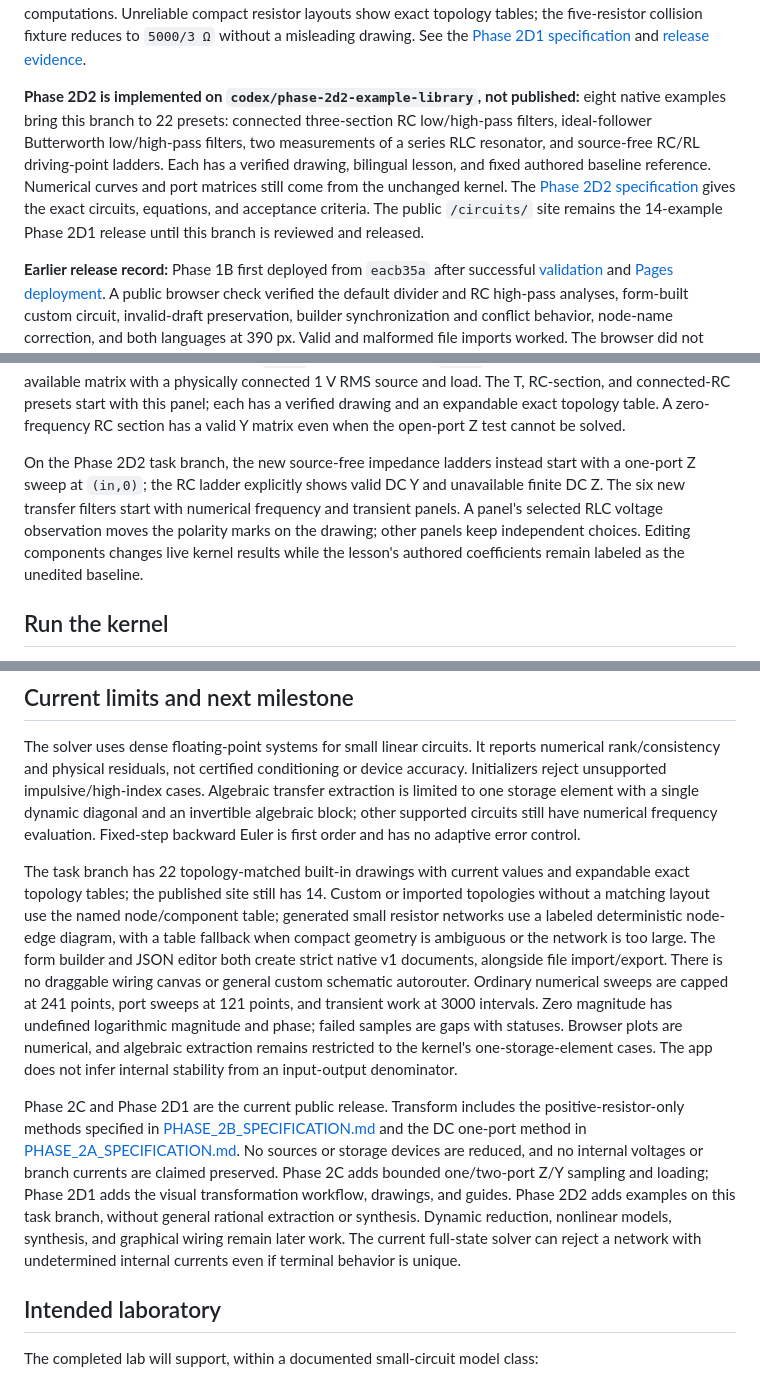
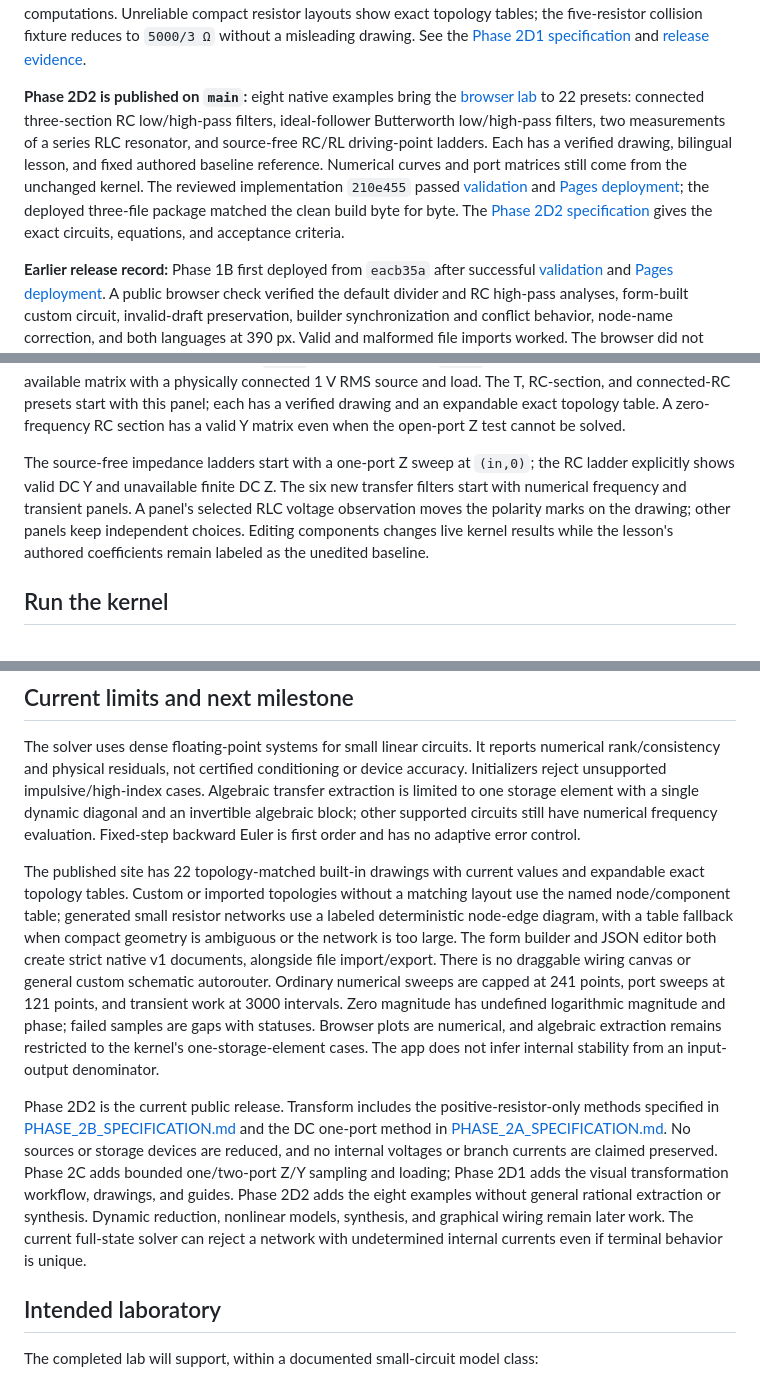
Before and after one commit to gantemur/circuits, a Markdown page: README.md, 3 parts joined by grey strips. Drawn GitHub-style.

Commit message:
Document Phase 2D2 public release verification

```diff
--- a/README.md
+++ b/README.md
@@ -24,7 +24,7 @@ The repository is named `circuits`. **Circuits Unfolded** is the working applica
 
 **Phase 2D1 is published on `main`:** the resistor Transform method now requires an explicit preview, explains supported candidates and blockers, draws verified before/after networks, shows a declared terminal-voltage experiment, and can apply a current verified result or return to the session original with editor-draft protection. All 14 built-in examples have topology-matched SVG drawings and a shared English/Mongolian study guide. Four independently authored baseline response records are app metadata, not new kernel computations. Unreliable compact resistor layouts show exact topology tables; the five-resistor collision fixture reduces to `5000/3 Ω` without a misleading drawing. See the [Phase 2D1 specification](docs/PHASE_2D1_SPECIFICATION.md) and [release evidence](docs/DECISIONS.md#phase-2c-and-phase-2d1-public-release--11-october-2026).
 
-**Phase 2D2 is implemented on `codex/phase-2d2-example-library`, not published:** eight native examples bring this branch to 22 presets: connected three-section RC low/high-pass filters, ideal-follower Butterworth low/high-pass filters, two measurements of a series RLC resonator, and source-free RC/RL driving-point ladders. Each has a verified drawing, bilingual lesson, and fixed authored baseline reference. Numerical curves and port matrices still come from the unchanged kernel. The [Phase 2D2 specification](docs/PHASE_2D2_SPECIFICATION.md) gives the exact circuits, equations, and acceptance criteria. The public `/circuits/` site remains the 14-example Phase 2D1 release until this branch is reviewed and released.
+**Phase 2D2 is published on `main`:** eight native examples bring the [browser lab](https://gantemur.github.io/circuits/) to 22 presets: connected three-section RC low/high-pass filters, ideal-follower Butterworth low/high-pass filters, two measurements of a series RLC resonator, and source-free RC/RL driving-point ladders. Each has a verified drawing, bilingual lesson, and fixed authored baseline reference. Numerical curves and port matrices still come from the unchanged kernel. The reviewed implementation `210e455` passed [validation](https://github.com/gantemur/circuits/actions/runs/38204191230) and [Pages deployment](https://github.com/gantemur/circuits/actions/runs/38204191229); the deployed three-file package matched the clean build byte for byte. The [Phase 2D2 specification](docs/PHASE_2D2_SPECIFICATION.md) gives the exact circuits, equations, and acceptance criteria.
 
 **Earlier release record:** Phase 1B first deployed from `eacb35a` after successful [validation](https://github.com/gantemur/circuits/actions/runs/38104326176) and [Pages deployment](https://github.com/gantemur/circuits/actions/runs/38104326149). A public browser check verified the default divider and RC high-pass analyses, form-built custom circuit, invalid-draft preservation, builder synchronization and conflict behavior, node-name correction, and both languages at 390 px. Valid and malformed file imports worked. The browser did not capture the JSON export download event in that release check; an earlier browser pass verified export and round-trip import.
 
@@ -58,7 +58,7 @@ The resistor method adds **Preview transformation** before any result, leading p
 
 **Port analysis — frequency** is another Analyze panel type. Select ordered one- or two-port terminals and, when appropriate, explicitly exclude an existing independent voltage drive across port 1. Single-frequency Z/Y matrices, a logarithmic entry sweep, and two-port loading are separate views. The loading table distinguishes source-to-output gain `V₂/Vs` from terminal gain `V₂/V₁`; it compares predictions from each available matrix with a physically connected 1 V RMS source and load. The T, RC-section, and connected-RC presets start with this panel; each has a verified drawing and an expandable exact topology table. A zero-frequency RC section has a valid Y matrix even when the open-port Z test cannot be solved.
 
-On the Phase 2D2 task branch, the new source-free impedance ladders instead start with a one-port Z sweep at `(in,0)`; the RC ladder explicitly shows valid DC Y and unavailable finite DC Z. The six new transfer filters start with numerical frequency and transient panels. A panel's selected RLC voltage observation moves the polarity marks on the drawing; other panels keep independent choices. Editing components changes live kernel results while the lesson's authored coefficients remain labeled as the unedited baseline.
+The source-free impedance ladders start with a one-port Z sweep at `(in,0)`; the RC ladder explicitly shows valid DC Y and unavailable finite DC Z. The six new transfer filters start with numerical frequency and transient panels. A panel's selected RLC voltage observation moves the polarity marks on the drawing; other panels keep independent choices. Editing components changes live kernel results while the lesson's authored coefficients remain labeled as the unedited baseline.
 
 ## Run the kernel
 
@@ -89,9 +89,9 @@ See [the API and native format](docs/KERNEL_API.md), [fixture formulas](fixtures
 
 The solver uses dense floating-point systems for small linear circuits. It reports numerical rank/consistency and physical residuals, not certified conditioning or device accuracy. Initializers reject unsupported impulsive/high-index cases. Algebraic transfer extraction is limited to one storage element with a single dynamic diagonal and an invertible algebraic block; other supported circuits still have numerical frequency evaluation. Fixed-step backward Euler is first order and has no adaptive error control.
 
-The task branch has 22 topology-matched built-in drawings with current values and expandable exact topology tables; the published site still has 14. Custom or imported topologies without a matching layout use the named node/component table; generated small resistor networks use a labeled deterministic node-edge diagram, with a table fallback when compact geometry is ambiguous or the network is too large. The form builder and JSON editor both create strict native v1 documents, alongside file import/export. There is no draggable wiring canvas or general custom schematic autorouter. Ordinary numerical sweeps are capped at 241 points, port sweeps at 121 points, and transient work at 3000 intervals. Zero magnitude has undefined logarithmic magnitude and phase; failed samples are gaps with statuses. Browser plots are numerical, and algebraic extraction remains restricted to the kernel's one-storage-element cases. The app does not infer internal stability from an input-output denominator.
+The published site has 22 topology-matched built-in drawings with current values and expandable exact topology tables. Custom or imported topologies without a matching layout use the named node/component table; generated small resistor networks use a labeled deterministic node-edge diagram, with a table fallback when compact geometry is ambiguous or the network is too large. The form builder and JSON editor both create strict native v1 documents, alongside file import/export. There is no draggable wiring canvas or general custom schematic autorouter. Ordinary numerical sweeps are capped at 241 points, port sweeps at 121 points, and transient work at 3000 intervals. Zero magnitude has undefined logarithmic magnitude and phase; failed samples are gaps with statuses. Browser plots are numerical, and algebraic extraction remains restricted to the kernel's one-storage-element cases. The app does not infer internal stability from an input-output denominator.
 
-Phase 2C and Phase 2D1 are the current public release. Transform includes the positive-resistor-only methods specified in [PHASE_2B_SPECIFICATION.md](docs/PHASE_2B_SPECIFICATION.md) and the DC one-port method in [PHASE_2A_SPECIFICATION.md](docs/PHASE_2A_SPECIFICATION.md). No sources or storage devices are reduced, and no internal voltages or branch currents are claimed preserved. Phase 2C adds bounded one/two-port Z/Y sampling and loading; Phase 2D1 adds the visual transformation workflow, drawings, and guides. Phase 2D2 adds examples on this task branch, without general rational extraction or synthesis. Dynamic reduction, nonlinear models, synthesis, and graphical wiring remain later work. The current full-state solver can reject a network with undetermined internal currents even if terminal behavior is unique.
+Phase 2D2 is the current public release. Transform includes the positive-resistor-only methods specified in [PHASE_2B_SPECIFICATION.md](docs/PHASE_2B_SPECIFICATION.md) and the DC one-port method in [PHASE_2A_SPECIFICATION.md](docs/PHASE_2A_SPECIFICATION.md). No sources or storage devices are reduced, and no internal voltages or branch currents are claimed preserved. Phase 2C adds bounded one/two-port Z/Y sampling and loading; Phase 2D1 adds the visual transformation workflow, drawings, and guides. Phase 2D2 adds the eight examples without general rational extraction or synthesis. Dynamic reduction, nonlinear models, synthesis, and graphical wiring remain later work. The current full-state solver can reject a network with undetermined internal currents even if terminal behavior is unique.
 
 ## Intended laboratory
 
```
Also changed, not shown: docs/DECISIONS.md (+12 -4 lines).
